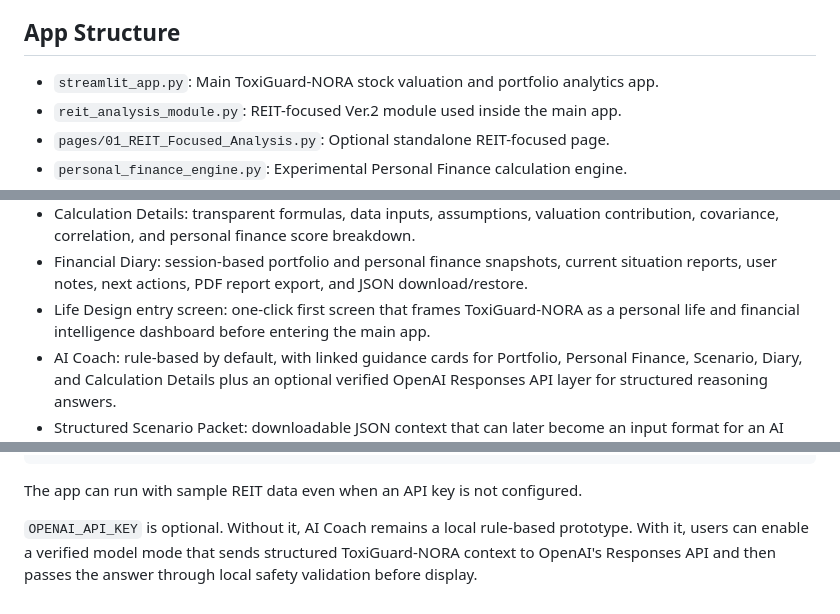
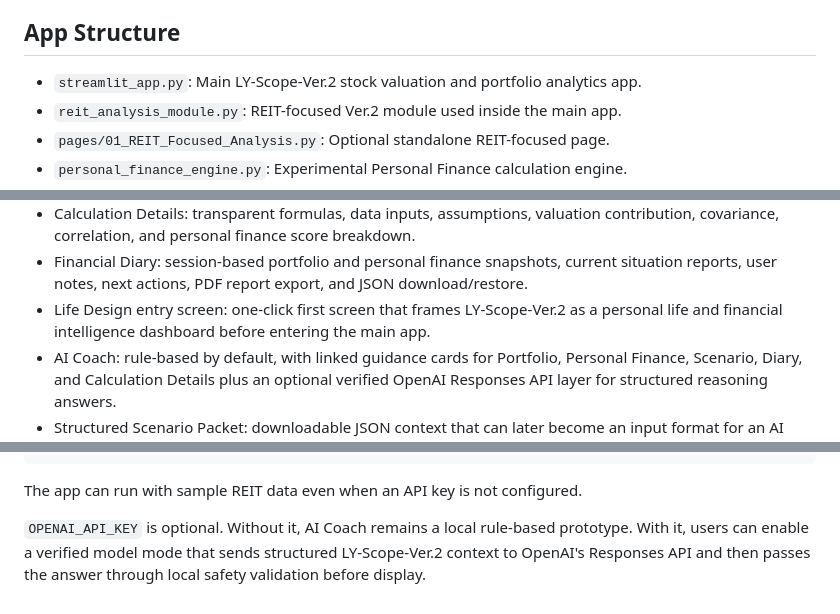
Before and after one commit to lyn0109-Toxi/Ly-Scope-Ver.2, a Markdown page: README.md, 3 parts joined by grey strips. Rendered like a GitHub page.

```diff
--- a/README.md
+++ b/README.md
@@ -75,7 +75,7 @@ Because the founder is considering venture creation while in F-1 student status,
 
 ## App Structure
 
-- `streamlit_app.py`: Main ToxiGuard-NORA stock valuation and portfolio analytics app.
+- `streamlit_app.py`: Main LY-Scope-Ver.2 stock valuation and portfolio analytics app.
 - `reit_analysis_module.py`: REIT-focused Ver.2 module used inside the main app.
 - `pages/01_REIT_Focused_Analysis.py`: Optional standalone REIT-focused page.
 - `personal_finance_engine.py`: Experimental Personal Finance calculation engine.
@@ -104,7 +104,7 @@ Because the founder is considering venture creation while in F-1 student status,
 - What-if Scenario Lab: stress-test income, expenses, cash shocks, portfolio moves, USD/KRW changes, interest-rate moves, and rate-sensitive allocation.
 - Calculation Details: transparent formulas, data inputs, assumptions, valuation contribution, covariance, correlation, and personal finance score breakdown.
 - Financial Diary: session-based portfolio and personal finance snapshots, current situation reports, user notes, next actions, PDF report export, and JSON download/restore.
-- Life Design entry screen: one-click first screen that frames ToxiGuard-NORA as a personal life and financial intelligence dashboard before entering the main app.
+- Life Design entry screen: one-click first screen that frames LY-Scope-Ver.2 as a personal life and financial intelligence dashboard before entering the main app.
 - AI Coach: rule-based by default, with linked guidance cards for Portfolio, Personal Finance, Scenario, Diary, and Calculation Details plus an optional verified OpenAI Responses API layer for structured reasoning answers.
 - Structured Scenario Packet: downloadable JSON context that can later become an input format for an AI financial reasoning coach.
 
@@ -128,4 +128,4 @@ OPENAI_AI_DEFAULT_ON = "false"
 
 The app can run with sample REIT data even when an API key is not configured.
 
-`OPENAI_API_KEY` is optional. Without it, AI Coach remains a local rule-based prototype. With it, users can enable a verified model mode that sends structured ToxiGuard-NORA context to OpenAI's Responses API and then passes the answer through local safety validation before display.
+`OPENAI_API_KEY` is optional. Without it, AI Coach remains a local rule-based prototype. With it, users can enable a verified model mode that sends structured LY-Scope-Ver.2 context to OpenAI's Responses API and then passes the answer through local safety validation before display.
```
Also changed, not shown: other parts of README.md (+6 -6 lines).
